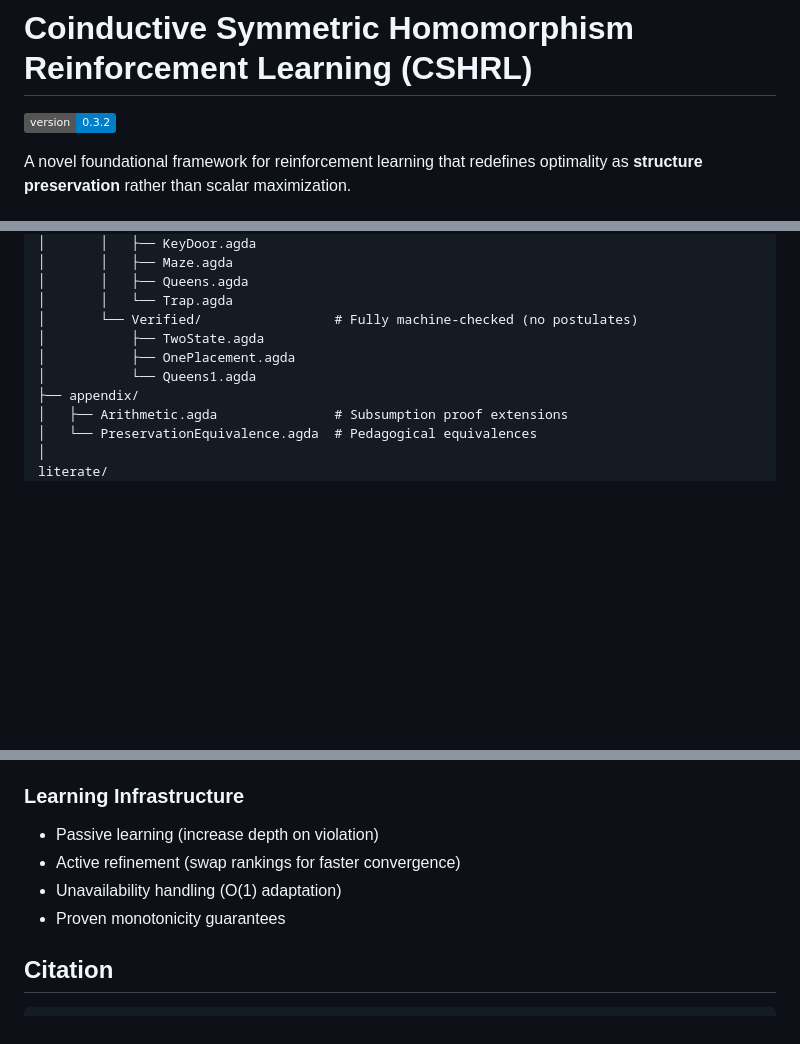
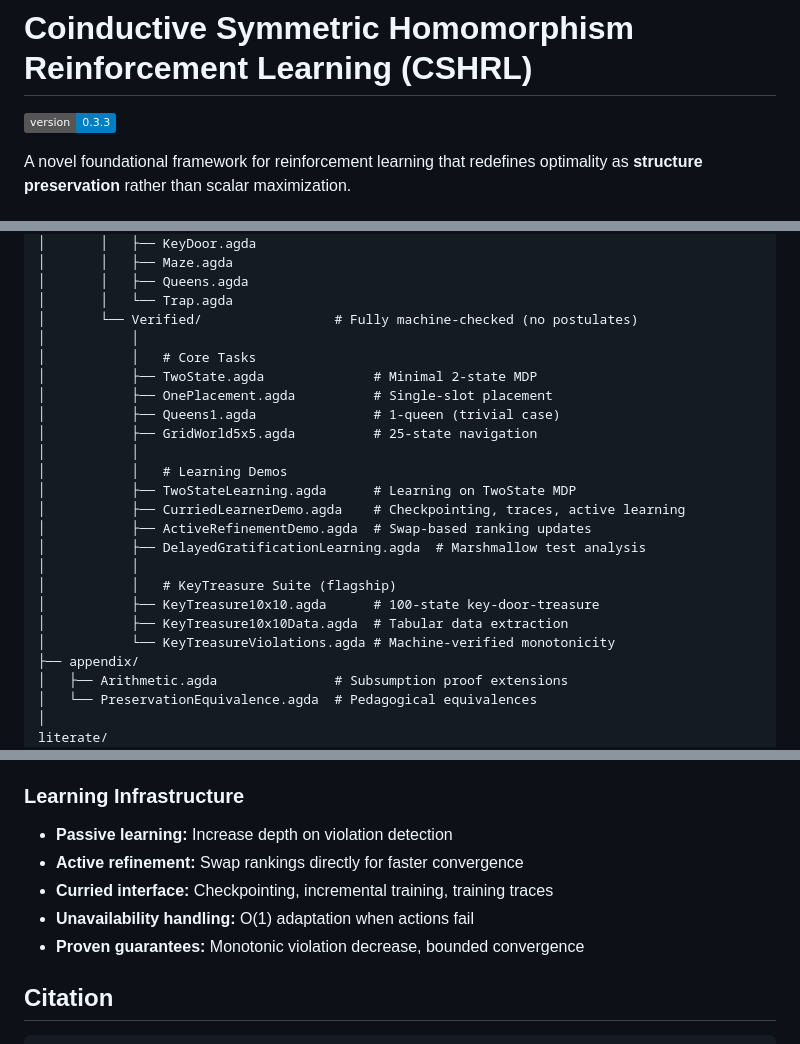
Before and after one commit to doctorcorral/csh-rl, a Markdown page: README.md, 3 parts joined by grey strips. Rendered like a GitHub page; badges without logos; blank space fills up the shorter version.

Commit message:
update readme with added tasks

```diff
--- a/README.md
+++ b/README.md
@@ -1,6 +1,6 @@
 # Coinductive Symmetric Homomorphism Reinforcement Learning (CSHRL)
 
-[![Version 0.3.2](https://img.shields.io/badge/version-0.3.2-blue.svg)](VERSION)
+[![Version 0.3.3](https://img.shields.io/badge/version-0.3.3-blue.svg)](VERSION)
 
 A novel foundational framework for reinforcement learning that redefines optimality as **structure preservation** rather than scalar maximization.
 
@@ -72,9 +72,23 @@ src/
 │       │   ├── Queens.agda
 │       │   └── Trap.agda
 │       └── Verified/                 # Fully machine-checked (no postulates)
-│           ├── TwoState.agda
-│           ├── OnePlacement.agda
-│           └── Queens1.agda
+│           │
+│           │   # Core Tasks
+│           ├── TwoState.agda              # Minimal 2-state MDP
+│           ├── OnePlacement.agda          # Single-slot placement
+│           ├── Queens1.agda               # 1-queen (trivial case)
+│           ├── GridWorld5x5.agda          # 25-state navigation
+│           │
+│           │   # Learning Demos
+│           ├── TwoStateLearning.agda      # Learning on TwoState MDP
+│           ├── CurriedLearnerDemo.agda    # Checkpointing, traces, active learning
+│           ├── ActiveRefinementDemo.agda  # Swap-based ranking updates
+│           ├── DelayedGratificationLearning.agda  # Marshmallow test analysis
+│           │
+│           │   # KeyTreasure Suite (flagship)
+│           ├── KeyTreasure10x10.agda      # 100-state key-door-treasure
+│           ├── KeyTreasure10x10Data.agda  # Tabular data extraction
+│           └── KeyTreasureViolations.agda # Machine-verified monotonicity
 ├── appendix/
 │   ├── Arithmetic.agda               # Subsumption proof extensions
 │   └── PreservationEquivalence.agda  # Pedagogical equivalences
@@ -100,10 +114,11 @@ Reusable templates bundling structure requirements, finder algorithms, and prese
 
 ### Learning Infrastructure
 
-- Passive learning (increase depth on violation)
-- Active refinement (swap rankings for faster convergence)
-- Unavailability handling (O(1) adaptation)
-- Proven monotonicity guarantees
+- **Passive learning:** Increase depth on violation detection
+- **Active refinement:** Swap rankings directly for faster convergence
+- **Curried interface:** Checkpointing, incremental training, training traces
+- **Unavailability handling:** O(1) adaptation when actions fail
+- **Proven guarantees:** Monotonic violation decrease, bounded convergence
 
 ## Citation
 
```
